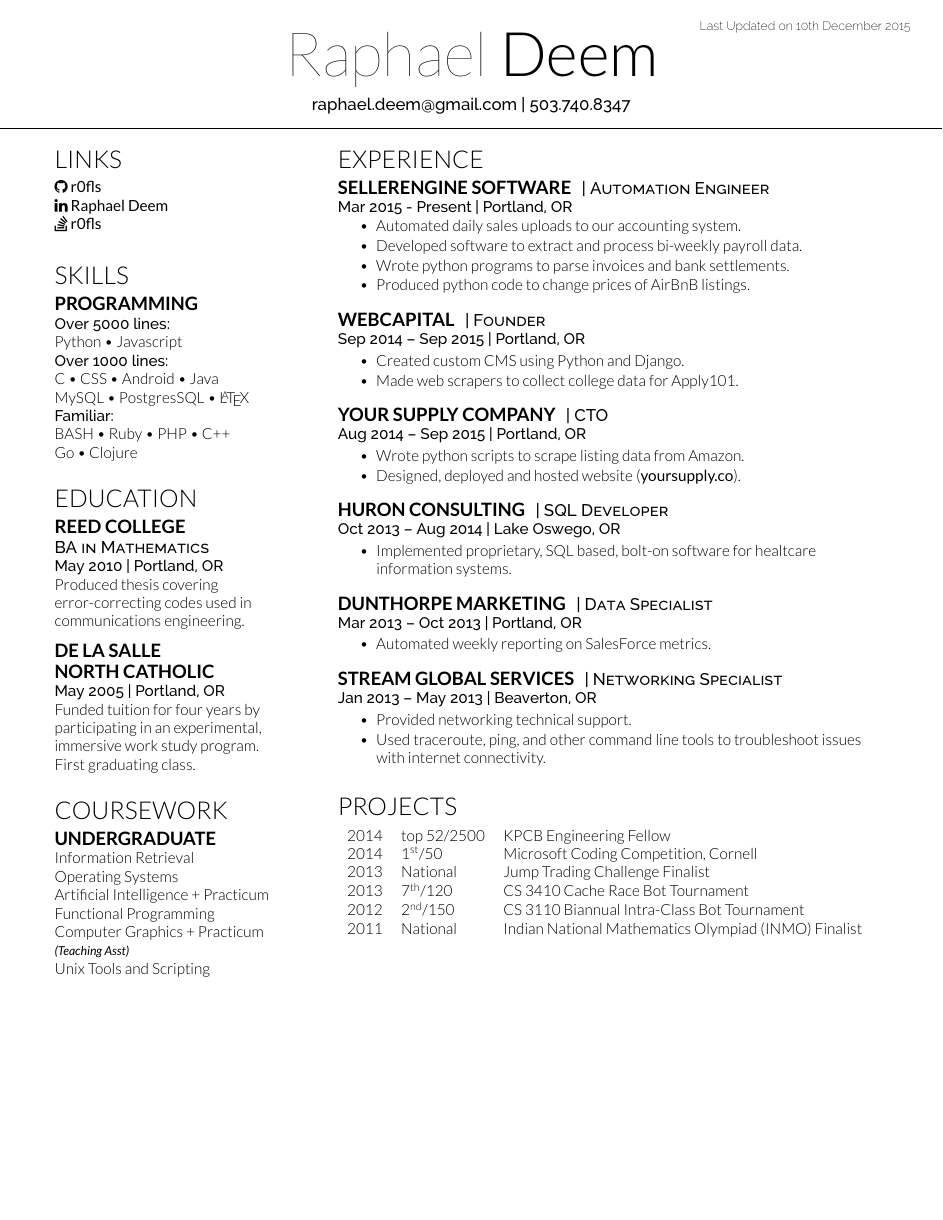
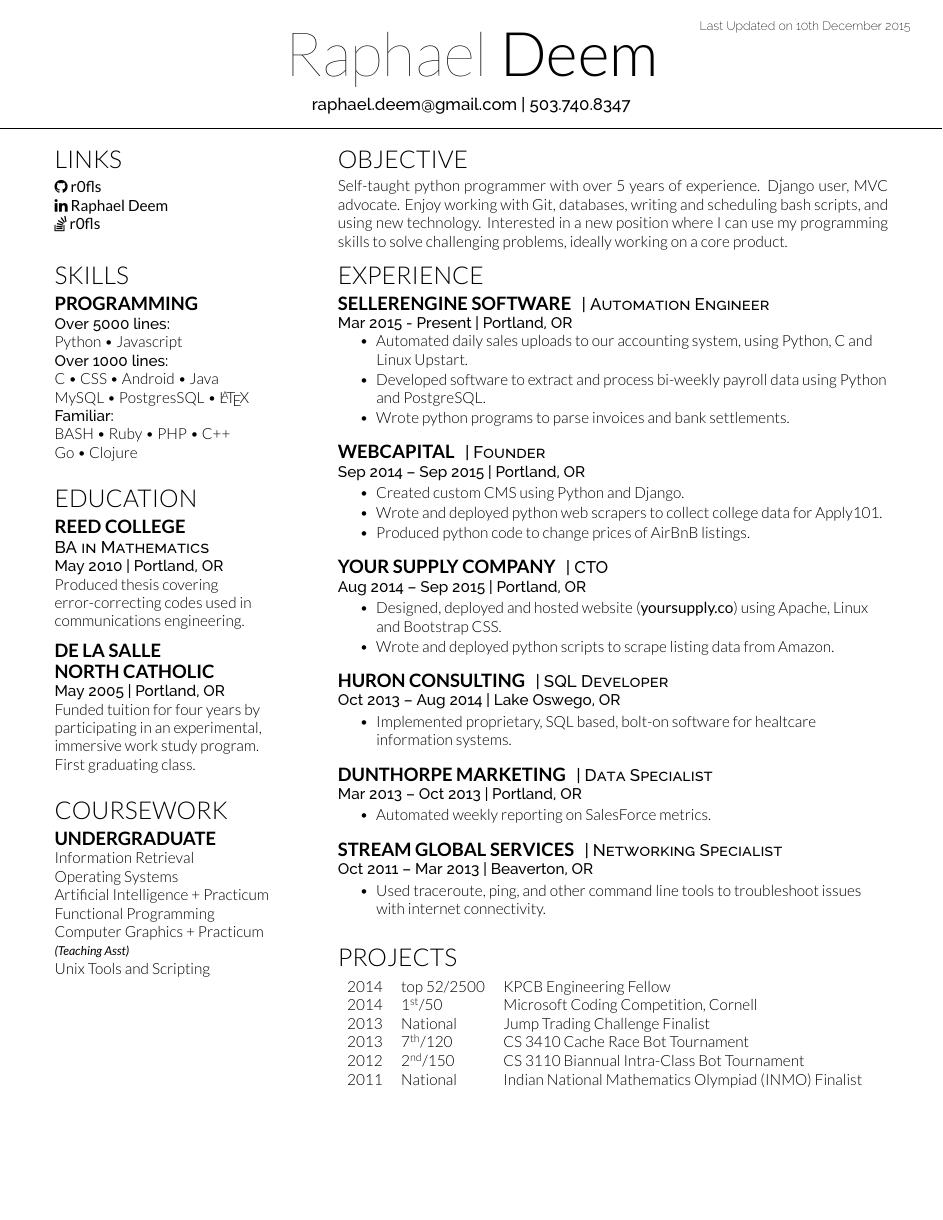
Before and after one commit to r0fls/deemweaver, a LaTeX document (deemweaver.tex): the whole page. Compiled offline with XeLaTeX.

Commit message:
objective

```diff
--- a/deemweaver.tex
+++ b/deemweaver.tex
@@ -146,6 +146,11 @@ Unix Tools and Scripting \\
 \begin{minipage}[t]{0.66\textwidth}
 
 %%%%%%%%%%%%%%%%%%%%%%%%%%%%%%%%%%%%%%
+%     OBJECTIVE
+%%%%%%%%%%%%%%%%%%%%%%%%%%%%%%%%%%%%%%
+\section{Objective}
+Self-taught python programmer with over 5 years of experience. Django user, MVC advocate. Enjoy working with Git, databases, writing and scheduling bash scripts, and using new technology. Interested in a new position where I can use my programming skills to solve challenging problems, ideally working on a core product.
+%%%%%%%%%%%%%%%%%%%%%%%%%%%%%%%%%%%%%%
 %     EXPERIENCE
 %%%%%%%%%%%%%%%%%%%%%%%%%%%%%%%%%%%%%%
 
@@ -155,10 +160,9 @@ Unix Tools and Scripting \\
 \location{Mar 2015 - Present | Portland, OR}
 \begin{tightemize}
 \vspace{\topsep} % Hacky fix for awkward extra vertical space
-\item Automated daily sales uploads to our accounting system.
-\item Developed software to extract and process bi-weekly payroll data.
+\item Automated daily sales uploads to our accounting system, using Python, C and Linux Upstart.
+\item Developed software to extract and process bi-weekly payroll data using Python and PostgreSQL.
 \item Wrote python programs to parse invoices and bank settlements.
-\item Produced python code to change prices of AirBnB listings.
 \end{tightemize}
 \sectionsep
 
@@ -167,7 +171,8 @@ Unix Tools and Scripting \\
 \location{Sep 2014 – Sep 2015 | Portland, OR}
 \begin{tightemize}
 \item Created custom CMS using Python and Django.
-\item Made web scrapers to collect college data for Apply101.
+\item Wrote and deployed python web scrapers to collect college data for Apply101.
+\item Produced python code to change prices of AirBnB listings.
 \end{tightemize}
 \sectionsep
 
@@ -175,8 +180,8 @@ Unix Tools and Scripting \\
 \descript{| CTO}
 \location{Aug 2014 – Sep 2015 | Portland, OR}
 \begin{tightemize}
-\item Wrote python scripts to scrape listing data from Amazon.
-\item Designed, deployed and hosted website (\href{http://yoursupply.co}{\bf yoursupply.co}).
+\item Designed, deployed and hosted website (\href{http://yoursupply.co}{\bf yoursupply.co}) using Apache, Linux and Bootstrap CSS.
+\item Wrote and deployed python scripts to scrape listing data from Amazon.
 \end{tightemize}
 \sectionsep
 
@@ -199,9 +204,8 @@ Unix Tools and Scripting \\
 
 \runsubsection{Stream Global Services}
 \descript{| Networking Specialist}
-\location{Jan 2013 – May 2013 | Beaverton, OR}
+\location{Oct 2011 – Mar 2013 | Beaverton, OR}
 \begin{tightemize}
-\item Provided networking technical support.
 \item Used traceroute, ping, and other command line tools to troubleshoot issues with internet connectivity.
 \end{tightemize}
 \sectionsep
```
